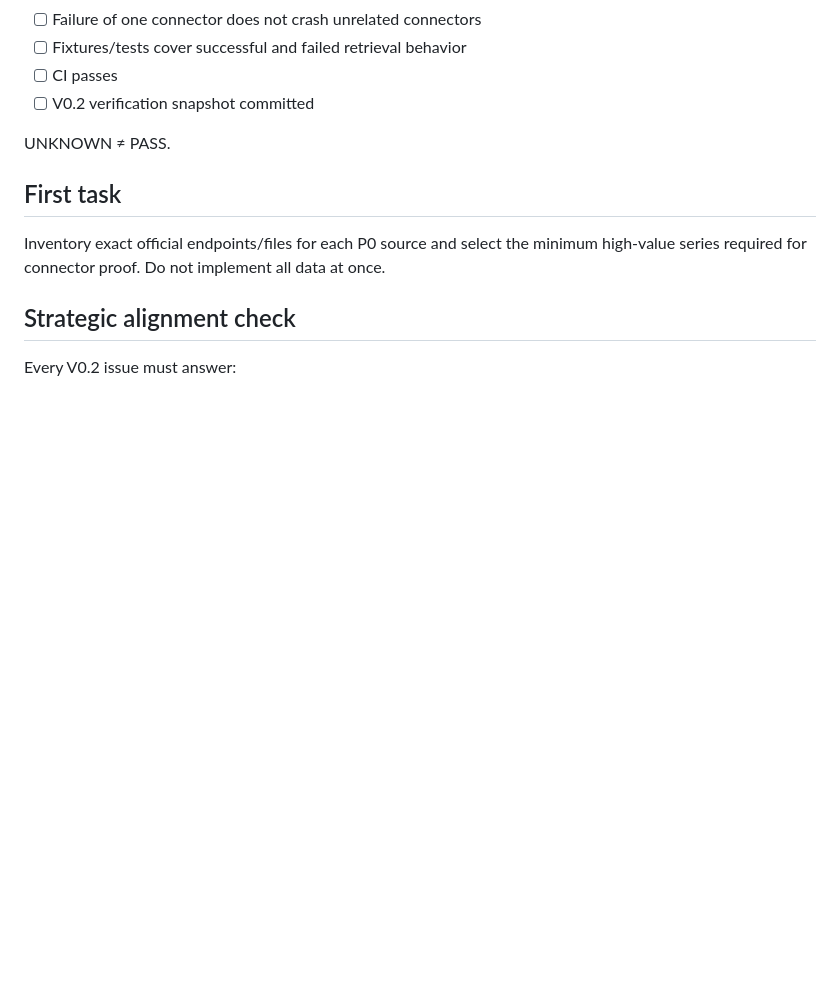
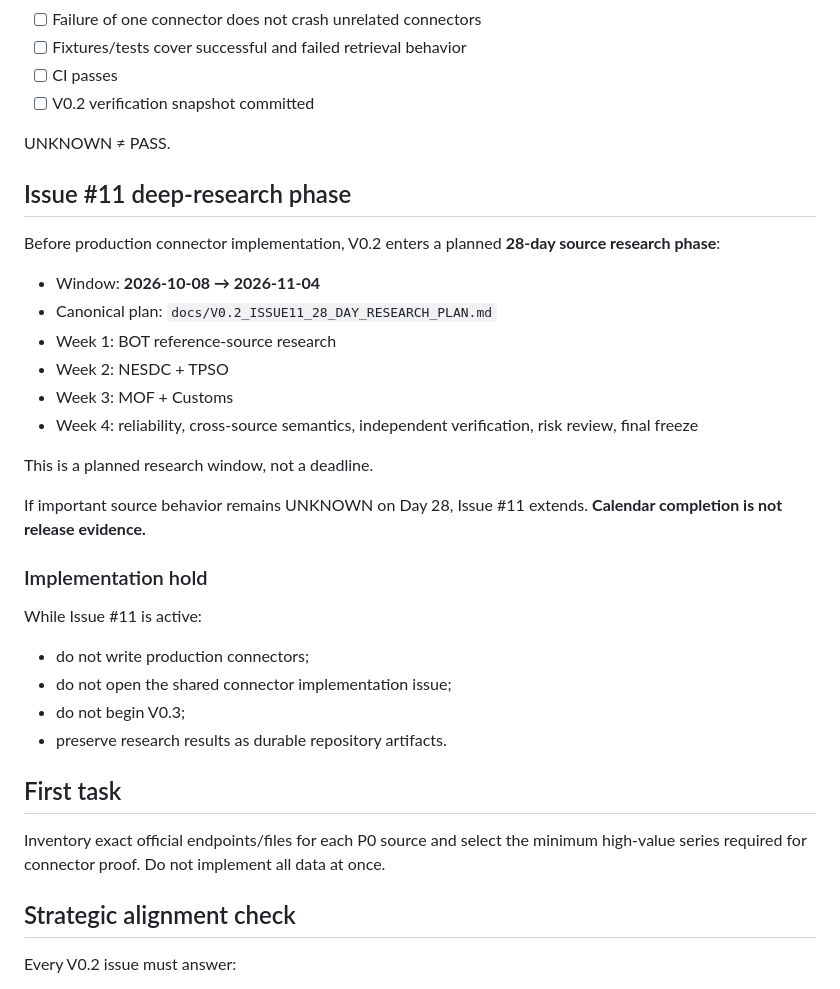
Before and after one commit to nustanakritwithai/Thai-economic-, a Markdown page: releases/V0.2.md, the part around the change. Drawn GitHub-style; blank space fills up the shorter version.

Commit message:
release(v0.2): add issue 11 deep research phase

```diff
--- a/releases/V0.2.md
+++ b/releases/V0.2.md
@@ -74,6 +74,28 @@ Selected NSO datasets may be included only if they do not delay the P0 gate.
 
 UNKNOWN ≠ PASS.
 
+## Issue #11 deep-research phase
+
+Before production connector implementation, V0.2 enters a planned **28-day source research phase**:
+
+- Window: **2026-10-08 → 2026-11-04**
+- Canonical plan: `docs/V0.2_ISSUE11_28_DAY_RESEARCH_PLAN.md`
+- Week 1: BOT reference-source research
+- Week 2: NESDC + TPSO
+- Week 3: MOF + Customs
+- Week 4: reliability, cross-source semantics, independent verification, risk review, final freeze
+
+This is a planned research window, not a deadline.
+
+If important source behavior remains UNKNOWN on Day 28, Issue #11 extends. **Calendar completion is not release evidence.**
+
+### Implementation hold
+While Issue #11 is active:
+- do not write production connectors;
+- do not open the shared connector implementation issue;
+- do not begin V0.3;
+- preserve research results as durable repository artifacts.
+
 ## First task
 Inventory exact official endpoints/files for each P0 source and select the minimum high-value series required for connector proof. Do not implement all data at once.
 
```
